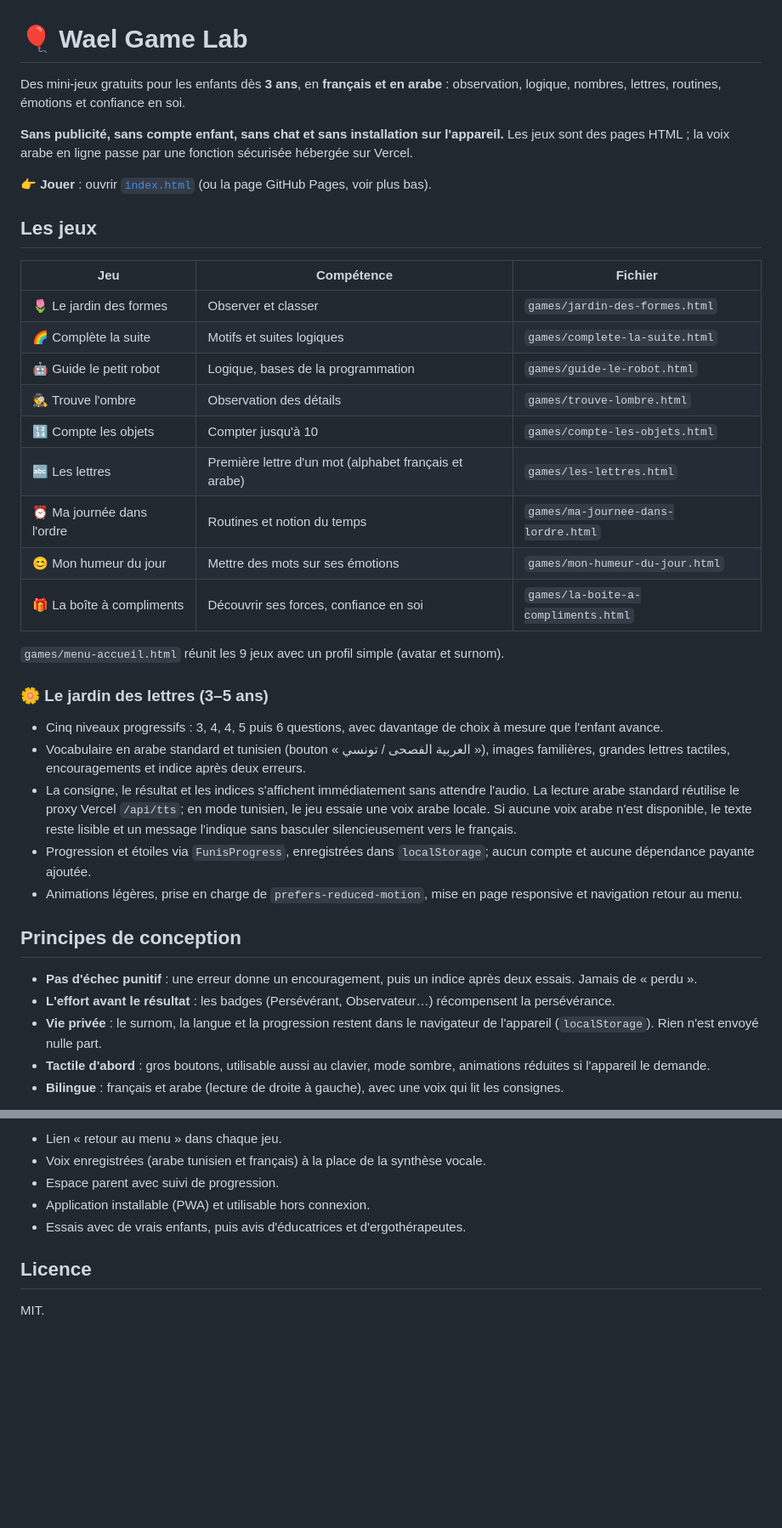
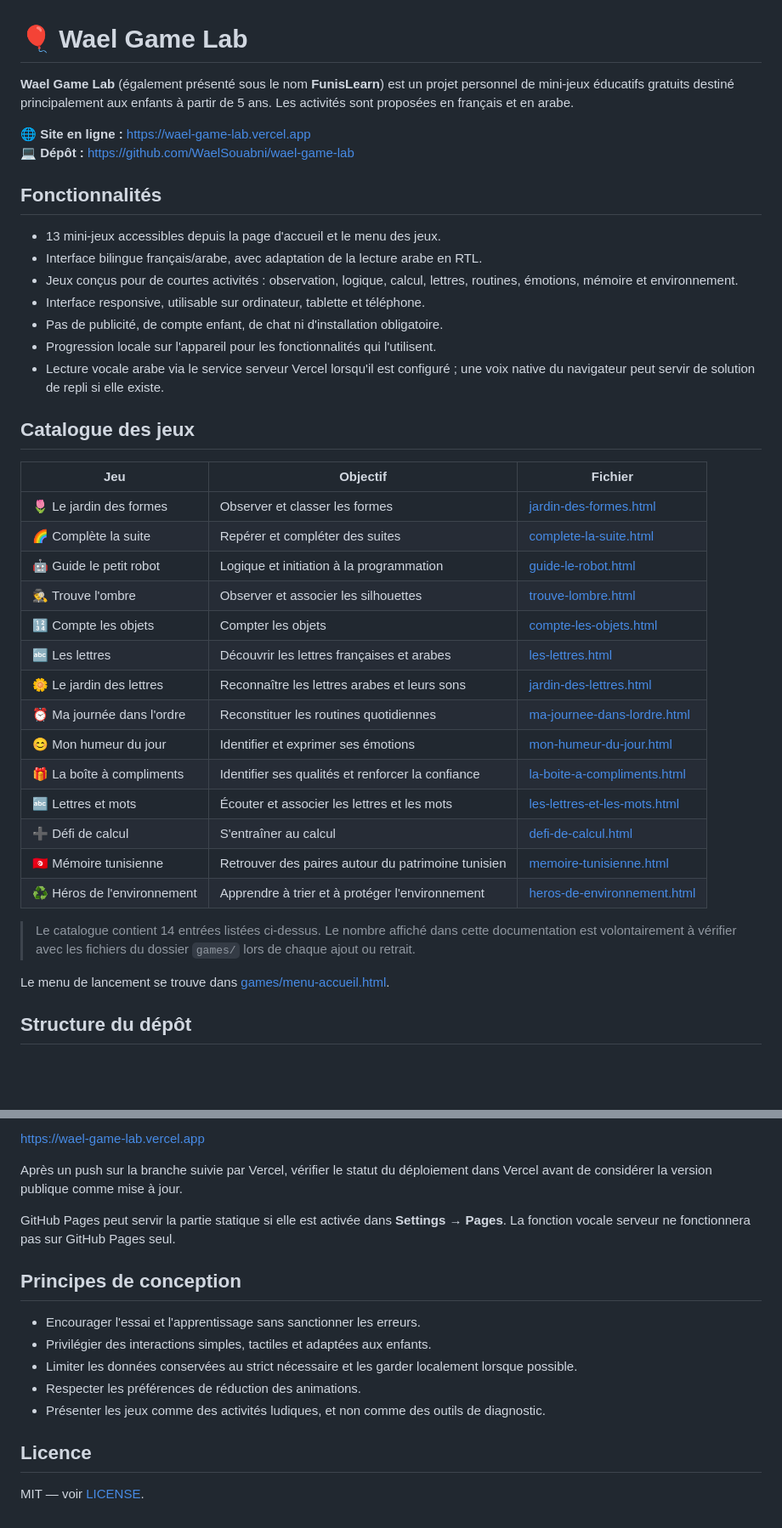
Before and after one commit to WaelSouabni/wael-game-lab, a Markdown page: README.md, 2 parts joined by grey strips. Shown at 85% size. Drawn GitHub-style; blank space fills up the shorter version.

```diff
--- a/README.md
+++ b/README.md
@@ -1,42 +1,42 @@
 # 🎈 Wael Game Lab
 
-Des mini-jeux gratuits pour les enfants dès **3 ans**, en **français et en arabe** : observation, logique, nombres, lettres, routines, émotions et confiance en soi.
+**Wael Game Lab** (également présenté sous le nom **FunisLearn**) est un projet personnel de mini-jeux éducatifs gratuits destiné principalement aux enfants à partir de 5 ans. Les activités sont proposées en français et en arabe.
 
-**Sans publicité, sans compte enfant, sans chat et sans installation sur l'appareil.** Les jeux sont des pages HTML ; la voix arabe en ligne passe par une fonction sécurisée hébergée sur Vercel.
+🌐 **Site en ligne :** https://wael-game-lab.vercel.app
+💻 **Dépôt :** https://github.com/WaelSouabni/wael-game-lab
 
-👉 **Jouer** : ouvrir [`index.html`](index.html) (ou la page GitHub Pages, voir plus bas).
+## Fonctionnalités
 
-## Les jeux
+- 13 mini-jeux accessibles depuis la page d'accueil et le menu des jeux.
+- Interface bilingue français/arabe, avec adaptation de la lecture arabe en RTL.
+- Jeux conçus pour de courtes activités : observation, logique, calcul, lettres, routines, émotions, mémoire et environnement.
+- Interface responsive, utilisable sur ordinateur, tablette et téléphone.
+- Pas de publicité, de compte enfant, de chat ni d'installation obligatoire.
+- Progression locale sur l'appareil pour les fonctionnalités qui l'utilisent.
+- Lecture vocale arabe via le service serveur Vercel lorsqu'il est configuré ; une voix native du navigateur peut servir de solution de repli si elle existe.
 
-| Jeu | Compétence | Fichier |
+## Catalogue des jeux
+
+| Jeu | Objectif | Fichier |
 |---|---|---|
-| 🌷 Le jardin des formes | Observer et classer | `games/jardin-des-formes.html` |
-| 🌈 Complète la suite | Motifs et suites logiques | `games/complete-la-suite.html` |
-| 🤖 Guide le petit robot | Logique, bases de la programmation | `games/guide-le-robot.html` |
-| 🕵️ Trouve l'ombre | Observation des détails | `games/trouve-lombre.html` |
-| 🔢 Compte les objets | Compter jusqu'à 10 | `games/compte-les-objets.html` |
-| 🔤 Les lettres | Première lettre d'un mot (alphabet français et arabe) | `games/les-lettres.html` |\n| 🌼 Le jardin des lettres | Reconnaître les lettres arabes et écouter les sons initiaux (3–5 ans) | `games/jardin-des-lettres.html` |
-| ⏰ Ma journée dans l'ordre | Routines et notion du temps | `games/ma-journee-dans-lordre.html` |
-| 😊 Mon humeur du jour | Mettre des mots sur ses émotions | `games/mon-humeur-du-jour.html` |
-| 🎁 La boîte à compliments | Découvrir ses forces, confiance en soi | `games/la-boite-a-compliments.html` |
+| 🌷 Le jardin des formes | Observer et classer les formes | [jardin-des-formes.html](games/jardin-des-formes.html) |
+| 🌈 Complète la suite | Repérer et compléter des suites | [complete-la-suite.html](games/complete-la-suite.html) |
+| 🤖 Guide le petit robot | Logique et initiation à la programmation | [guide-le-robot.html](games/guide-le-robot.html) |
+| 🕵️ Trouve l'ombre | Observer et associer les silhouettes | [trouve-lombre.html](games/trouve-lombre.html) |
+| 🔢 Compte les objets | Compter les objets | [compte-les-objets.html](games/compte-les-objets.html) |
+| 🔤 Les lettres | Découvrir les lettres françaises et arabes | [les-lettres.html](games/les-lettres.html) |
+| 🌼 Le jardin des lettres | Reconnaître les lettres arabes et leurs sons | [jardin-des-lettres.html](games/jardin-des-lettres.html) |
+| ⏰ Ma journée dans l'ordre | Reconstituer les routines quotidiennes | [ma-journee-dans-lordre.html](games/ma-journee-dans-lordre.html) |
+| 😊 Mon humeur du jour | Identifier et exprimer ses émotions | [mon-humeur-du-jour.html](games/mon-humeur-du-jour.html) |
+| 🎁 La boîte à compliments | Identifier ses qualités et renforcer la confiance | [la-boite-a-compliments.html](games/la-boite-a-compliments.html) |
+| 🔤 Lettres et mots | Écouter et associer les lettres et les mots | [les-lettres-et-les-mots.html](games/les-lettres-et-les-mots.html) |
+| ➕ Défi de calcul | S'entraîner au calcul | [defi-de-calcul.html](games/defi-de-calcul.html) |
+| 🇹🇳 Mémoire tunisienne | Retrouver des paires autour du patrimoine tunisien | [memoire-tunisienne.html](games/memoire-tunisienne.html) |
+| ♻️ Héros de l'environnement | Apprendre à trier et à protéger l'environnement | [heros-de-environnement.html](games/heros-de-environnement.html) |
 
-`games/menu-accueil.html` réunit les 9 jeux avec un profil simple (avatar et surnom).
+> Le catalogue contient 14 entrées listées ci-dessus. Le nombre affiché dans cette documentation est volontairement à vérifier avec les fichiers du dossier `games/` lors de chaque ajout ou retrait.
 
+Le menu de lancement se trouve dans [games/menu-accueil.html](games/menu-accueil.html).
 
+## Structure du dépôt
 
-### 🌼 Le jardin des lettres (3–5 ans)
-
-- Cinq niveaux progressifs : 3, 4, 4, 5 puis 6 questions, avec davantage de choix à mesure que l'enfant avance.
-- Vocabulaire en arabe standard et tunisien (bouton « العربية الفصحى / تونسي »), images familières, grandes lettres tactiles, encouragements et indice après deux erreurs.
-- La consigne, le résultat et les indices s'affichent immédiatement sans attendre l'audio. La lecture arabe standard réutilise le proxy Vercel `/api/tts`; en mode tunisien, le jeu essaie une voix arabe locale. Si aucune voix arabe n'est disponible, le texte reste lisible et un message l'indique sans basculer silencieusement vers le français.
-- Progression et étoiles via `FunisProgress`, enregistrées dans `localStorage`; aucun compte et aucune dépendance payante ajoutée.
-- Animations légères, prise en charge de `prefers-reduced-motion`, mise en page responsive et navigation retour au menu.
-
-## Principes de conception
-
-- **Pas d'échec punitif** : une erreur donne un encouragement, puis un indice après deux essais. Jamais de « perdu ».
-- **L'effort avant le résultat** : les badges (Persévérant, Observateur…) récompensent la persévérance.
-- **Vie privée** : le surnom, la langue et la progression restent dans le navigateur de l'appareil (`localStorage`). Rien n'est envoyé nulle part.
-- **Tactile d'abord** : gros boutons, utilisable aussi au clavier, mode sombre, animations réduites si l'appareil le demande.
-- **Bilingue** : français et arabe (lecture de droite à gauche), avec une voix qui lit les consignes.
-
@@ -120,10 +112,18 @@ npm test
 
-- Lien « retour au menu » dans chaque jeu.
-- Voix enregistrées (arabe tunisien et français) à la place de la synthèse vocale.
-- Espace parent avec suivi de progression.
-- Application installable (PWA) et utilisable hors connexion.
-- Essais avec de vrais enfants, puis avis d'éducatrices et d'ergothérapeutes.
+https://wael-game-lab.vercel.app
+
+Après un push sur la branche suivie par Vercel, vérifier le statut du déploiement dans Vercel avant de considérer la version publique comme mise à jour.
+
+GitHub Pages peut servir la partie statique si elle est activée dans **Settings → Pages**. La fonction vocale serveur ne fonctionnera pas sur GitHub Pages seul.
+
+## Principes de conception
+
+- Encourager l'essai et l'apprentissage sans sanctionner les erreurs.
+- Privilégier des interactions simples, tactiles et adaptées aux enfants.
+- Limiter les données conservées au strict nécessaire et les garder localement lorsque possible.
+- Respecter les préférences de réduction des animations.
+- Présenter les jeux comme des activités ludiques, et non comme des outils de diagnostic.
 
 ## Licence
 
-MIT.
+MIT — voir [LICENSE](LICENSE).
```
Also changed, not shown: other parts of README.md (+45 -53 lines).
